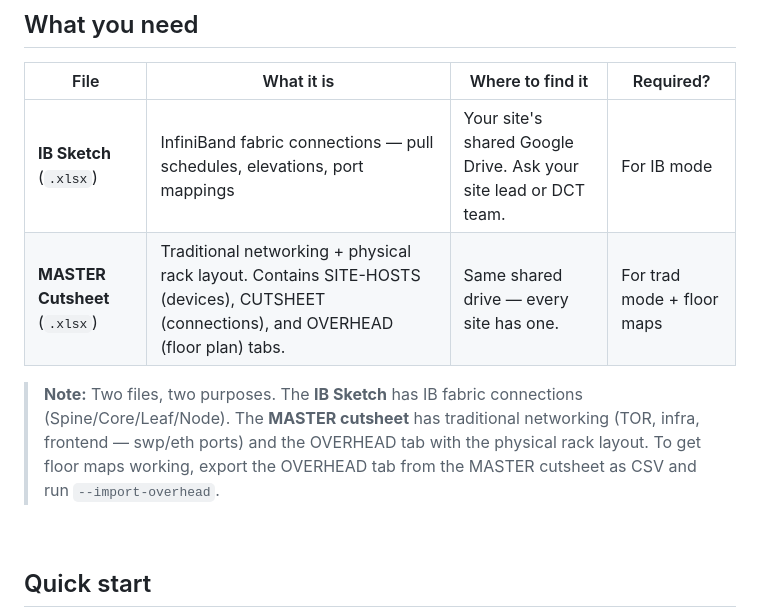
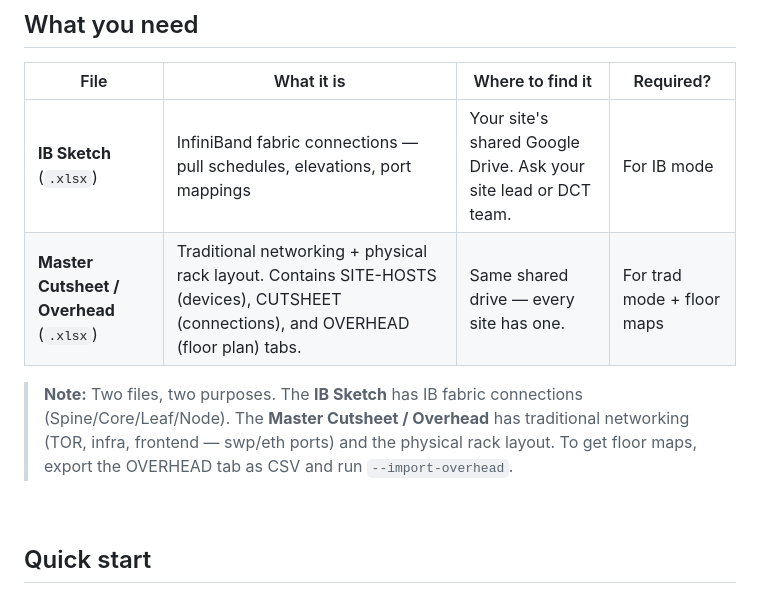
Before and after one commit to rpatino-cw/ib-burndown, a Markdown page: README.md, the part around the change. Drawn GitHub-style.

Commit message:
Rename to Master Cutsheet / Overhead in README
Co-Authored-By: Claude Opus 4.6 (1M context) <noreply@anthropic.com>

```diff
--- a/README.md
+++ b/README.md
@@ -19,9 +19,9 @@
 | File | What it is | Where to find it | Required? |
 |------|-----------|-------------------|-----------|
 | **IB Sketch** (`.xlsx`) | InfiniBand fabric connections — pull schedules, elevations, port mappings | Your site's shared Google Drive. Ask your site lead or DCT team. | For IB mode |
-| **MASTER Cutsheet** (`.xlsx`) | Traditional networking + physical rack layout. Contains SITE-HOSTS (devices), CUTSHEET (connections), and OVERHEAD (floor plan) tabs. | Same shared drive — every site has one. | For trad mode + floor maps |
+| **Master Cutsheet / Overhead** (`.xlsx`) | Traditional networking + physical rack layout. Contains SITE-HOSTS (devices), CUTSHEET (connections), and OVERHEAD (floor plan) tabs. | Same shared drive — every site has one. | For trad mode + floor maps |
 
-> **Note:** Two files, two purposes. The **IB Sketch** has IB fabric connections (Spine/Core/Leaf/Node). The **MASTER cutsheet** has traditional networking (TOR, infra, frontend — swp/eth ports) and the OVERHEAD tab with the physical rack layout. To get floor maps working, export the OVERHEAD tab from the MASTER cutsheet as CSV and run `--import-overhead`.
+> **Note:** Two files, two purposes. The **IB Sketch** has IB fabric connections (Spine/Core/Leaf/Node). The **Master Cutsheet / Overhead** has traditional networking (TOR, infra, frontend — swp/eth ports) and the physical rack layout. To get floor maps, export the OVERHEAD tab as CSV and run `--import-overhead`.
 
 <br>
 
```
